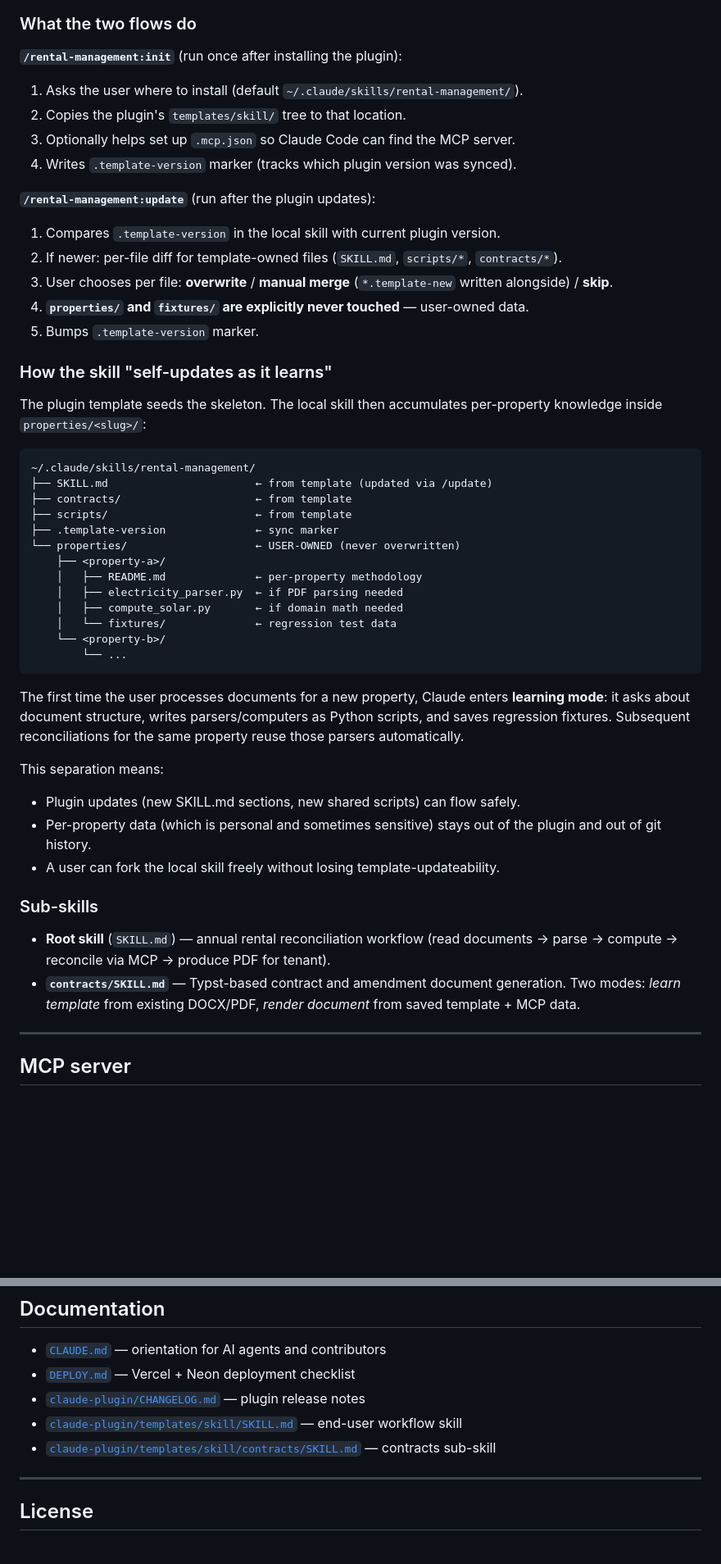
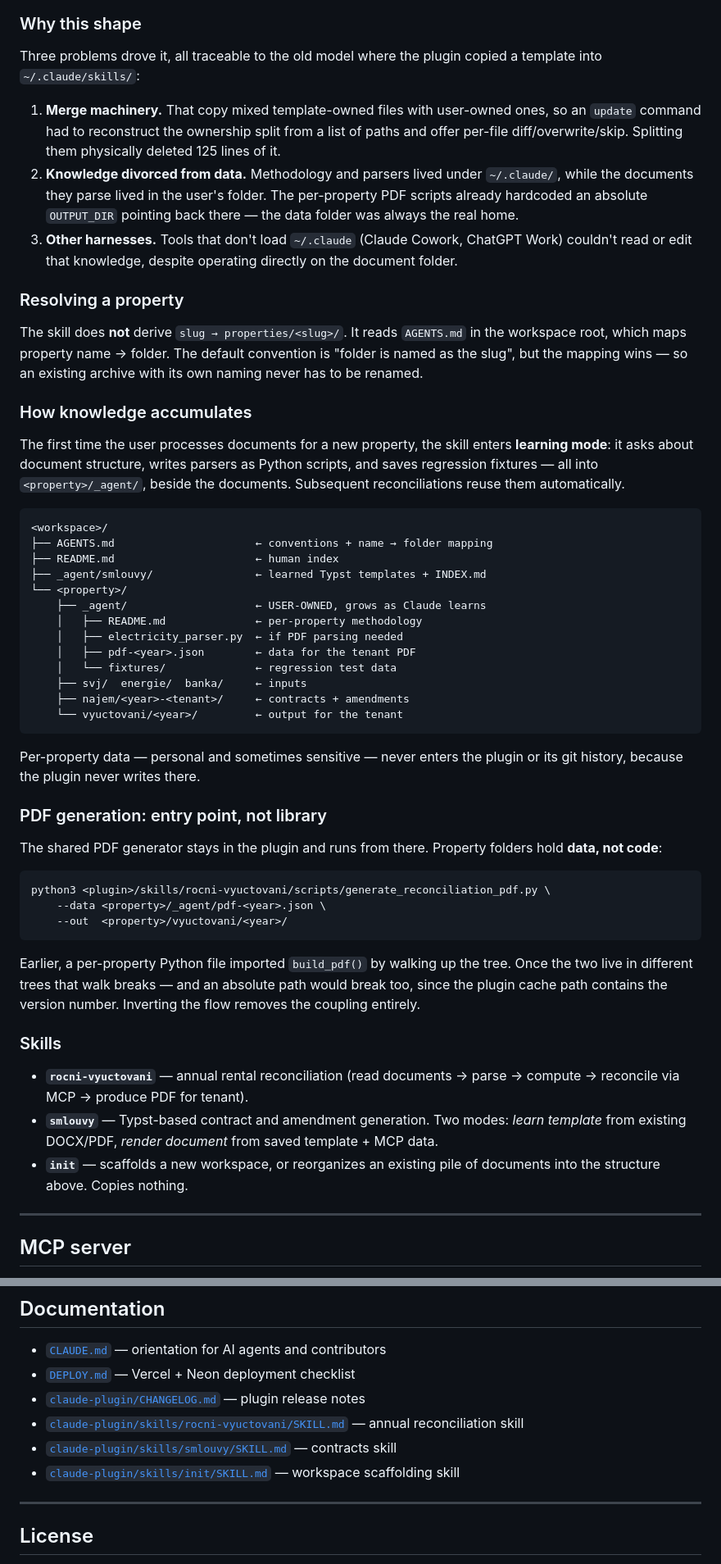
Before and after one commit to davidesner/cz-rental-management, a Markdown page: README.md, 2 parts joined by grey strips. Shown at 82% size. GitHub-like rendering; blank space fills up the shorter version.

Commit message:
docs: update repo README and CLAUDE.md for the workspace-owned layout

````diff
--- a/README.md
+++ b/README.md
@@ -233,53 +235,59 @@ flowchart TB
 ```
 
-### What the two flows do
+### Why this shape
 
-**`/rental-management:init`** (run once after installing the plugin):
-1. Asks the user where to install (default `~/.claude/skills/rental-management/`).
-2. Copies the plugin's `templates/skill/` tree to that location.
-3. Optionally helps set up `.mcp.json` so Claude Code can find the MCP server.
-4. Writes `.template-version` marker (tracks which plugin version was synced).
+Three problems drove it, all traceable to the old model where the plugin copied a template into `~/.claude/skills/`:
 
-**`/rental-management:update`** (run after the plugin updates):
-1. Compares `.template-version` in the local skill with current plugin version.
-2. If newer: per-file diff for template-owned files (`SKILL.md`, `scripts/*`, `contracts/*`).
-3. User chooses per file: **overwrite** / **manual merge** (`*.template-new` written alongside) / **skip**.
-4. **`properties/` and `fixtures/` are explicitly never touched** — user-owned data.
-5. Bumps `.template-version` marker.
+1. **Merge machinery.** That copy mixed template-owned files with user-owned ones, so an `update` command had to reconstruct the ownership split from a list of paths and offer per-file diff/overwrite/skip. Splitting them physically deleted 125 lines of it.
+2. **Knowledge divorced from data.** Methodology and parsers lived under `~/.claude/`, while the documents they parse lived in the user's folder. The per-property PDF scripts already hardcoded an absolute `OUTPUT_DIR` pointing back there — the data folder was always the real home.
+3. **Other harnesses.** Tools that don't load `~/.claude` (Claude Cowork, ChatGPT Work) couldn't read or edit that knowledge, despite operating directly on the document folder.
 
-### How the skill "self-updates as it learns"
+### Resolving a property
 
-The plugin template seeds the skeleton. The local skill then accumulates per-property knowledge inside `properties/<slug>/`:
+The skill does **not** derive `slug → properties/<slug>/`. It reads `AGENTS.md` in the workspace root, which maps property name → folder. The default convention is "folder is named as the slug", but the mapping wins — so an existing archive with its own naming never has to be renamed.
+
+### How knowledge accumulates
+
+The first time the user processes documents for a new property, the skill enters **learning mode**: it asks about document structure, writes parsers as Python scripts, and saves regression fixtures — all into `<property>/_agent/`, beside the documents. Subsequent reconciliations reuse them automatically.
 
 ```
-~/.claude/skills/rental-management/
-├── SKILL.md                       ← from template (updated via /update)
-├── contracts/                     ← from template
-├── scripts/                       ← from template
-├── .template-version              ← sync marker
-└── properties/                    ← USER-OWNED (never overwritten)
-    ├── <property-a>/
+<workspace>/
+├── AGENTS.md                      ← conventions + name → folder mapping
+├── README.md                      ← human index
+├── _agent/smlouvy/                ← learned Typst templates + INDEX.md
+└── <property>/
+    ├── _agent/                    ← USER-OWNED, grows as Claude learns
     │   ├── README.md              ← per-property methodology
     │   ├── electricity_parser.py  ← if PDF parsing needed
-    │   ├── compute_solar.py       ← if domain math needed
+    │   ├── pdf-<year>.json        ← data for the tenant PDF
     │   └── fixtures/              ← regression test data
-    └── <property-b>/
-        └── ...
+    ├── svj/  energie/  banka/     ← inputs
+    ├── najem/<year>-<tenant>/     ← contracts + amendments
+    └── vyuctovani/<year>/         ← output for the tenant
 ```
 
-The first time the user processes documents for a new property, Claude enters **learning mode**: it asks about document structure, writes parsers/computers as Python scripts, and saves regression fixtures. Subsequent reconciliations for the same property reuse those parsers automatically.
+Per-property data — personal and sometimes sensitive — never enters the plugin or its git history, because the plugin never writes there.
 
-This separation means:
-- Plugin updates (new SKILL.md sections, new shared scripts) can flow safely.
-- Per-property data (which is personal and sometimes sensitive) stays out of the plugin and out of git history.
-- A user can fork the local skill freely without losing template-updateability.
+### PDF generation: entry point, not library
 
-### Sub-skills
+The shared PDF generator stays in the plugin and runs from there. Property folders hold **data, not code**:
 
-- **Root skill** (`SKILL.md`) — annual rental reconciliation workflow (read documents → parse → compute → reconcile via MCP → produce PDF for tenant).
-- **`contracts/SKILL.md`** — Typst-based contract and amendment document generation. Two modes: *learn template* from existing DOCX/PDF, *render document* from saved template + MCP data.
+```bash
+python3 <plugin>/skills/rocni-vyuctovani/scripts/generate_reconciliation_pdf.py \
+    --data <property>/_agent/pdf-<year>.json \
+    --out  <property>/vyuctovani/<year>/
+```
+
+Earlier, a per-property Python file imported `build_pdf()` by walking up the tree. Once the two live in different trees that walk breaks — and an absolute path would break too, since the plugin cache path contains the version number. Inverting the flow removes the coupling entirely.
+
+### Skills
+
+- **`rocni-vyuctovani`** — annual rental reconciliation (read documents → parse → compute → reconcile via MCP → produce PDF for tenant).
+- **`smlouvy`** — Typst-based contract and amendment generation. Two modes: *learn template* from existing DOCX/PDF, *render document* from saved template + MCP data.
+- **`init`** — scaffolds a new workspace, or reorganizes an existing pile of documents into the structure above. Copies nothing.
 
 ---
+
 
 ## MCP server
 
@@ -310,8 +318,9 @@ Source lives in [`mcp/`](./mcp). For local backend dev `pnpm mcp` runs the same
 - [`CLAUDE.md`](./CLAUDE.md) — orientation for AI agents and contributors
 - [`DEPLOY.md`](./DEPLOY.md) — Vercel + Neon deployment checklist
 - [`claude-plugin/CHANGELOG.md`](./claude-plugin/CHANGELOG.md) — plugin release notes
-- [`claude-plugin/templates/skill/SKILL.md`](./claude-plugin/templates/skill/SKILL.md) — end-user workflow skill
-- [`claude-plugin/templates/skill/contracts/SKILL.md`](./claude-plugin/templates/skill/contracts/SKILL.md) — contracts sub-skill
+- [`claude-plugin/skills/rocni-vyuctovani/SKILL.md`](./claude-plugin/skills/rocni-vyuctovani/SKILL.md) — annual reconciliation skill
+- [`claude-plugin/skills/smlouvy/SKILL.md`](./claude-plugin/skills/smlouvy/SKILL.md) — contracts skill
+- [`claude-plugin/skills/init/SKILL.md`](./claude-plugin/skills/init/SKILL.md) — workspace scaffolding skill
 
 ---
 
````
Also changed, not shown: other parts of README.md (+21 -19 lines), CLAUDE.md (+4 -3 lines).
